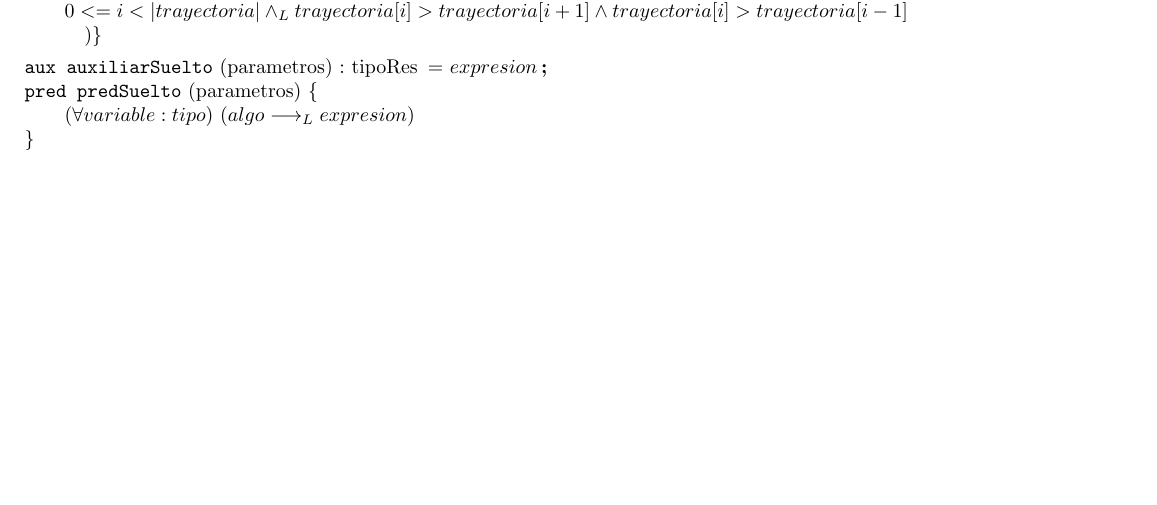
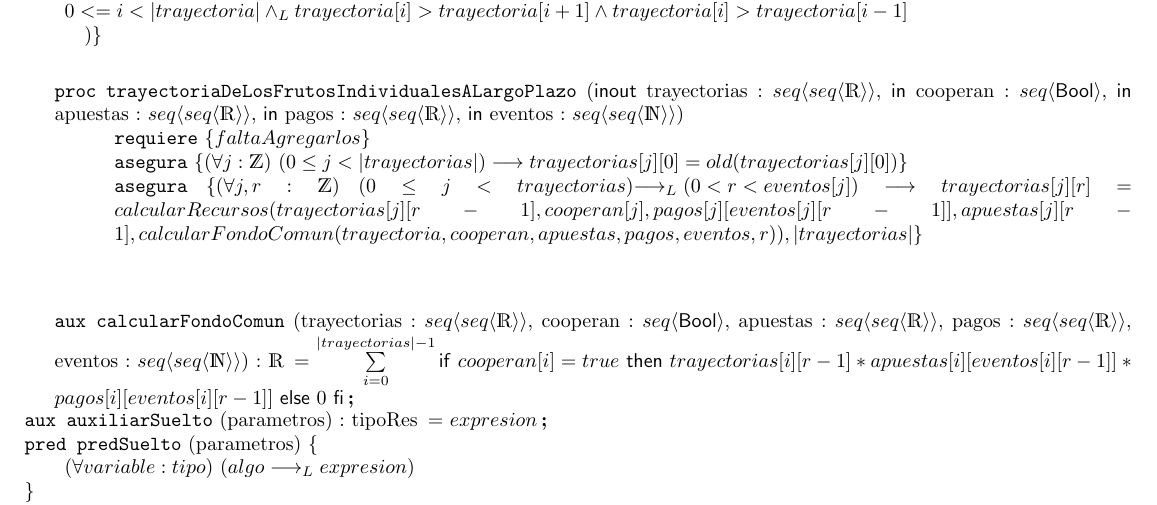
Before and after one commit to theovilardo/TP1-AED, a LaTeX document (ejemplo_tp/ejemplo_tp/tp1.tex): part of page 2 of 2, cut so that both start at the same text, the shorter picture padded with empty space. Compiled offline with pdfLaTeX.

Commit message:
agrego el ejercicio 2
puede faltar corregir espacios y alineamientos

```diff
--- a/ejemplo_tp/ejemplo_tp/tp1.tex
+++ b/ejemplo_tp/ejemplo_tp/tp1.tex
@@ -50,6 +50,39 @@
 	\asegura{res = {\existe{i}{\nat}{0 <= i < |trayectoria| \yLuego trayectoria[i] > trayectoria[i+1] \wedge trayectoria[i] > trayectoria[i-1]}}}
 \end{proc} %no encontré el símbolo existe unico ;;  hay q bver como hacer lo de los bordes porque se indefine ;; caso vacío?
 
+\begin{minipage}[t]{19cm}
+\begin{proc}{trayectoriaDeLosFrutosIndividualesALargoPlazo}{\Inout trayectorias : \TLista{\TLista{\mathds{R}}}, \In cooperan : \TLista{\bool}, \In apuestas : \TLista{\TLista{\mathds{R}}}, \In pagos : \TLista{\TLista{\mathds{R}}}, \In eventos : \TLista{\TLista{\mathds{N}}}}{}
+	%    \modifica{parametro1, parametro2,..}
+	\requiere{faltaAgregarlos}
+	\asegura{%
+	\paraTodo[unalinea]{j}{\ent}{0 \leq j < \left| trayectorias |\right} \implica {trayectorias[j][0] = old{(trayectorias[j][0])}}
+	}
+	\asegura{%
+	\paraTodo[unalinea]{j, r}{\ent}{0 \leq j < trayectorias}{\implicaLuego
+	(0 < r < eventos[j])} \implica trayectorias[j][r] =
+	calcularRecursos(
+		trayectorias[j][r - 1],
+		cooperan[j],
+		pagos[j][eventos[j][r - 1]],
+		apuestas[j][r - 1],
+		calcularFondoComun(trayectoria, cooperan, apuestas, pagos, eventos, r)),
+		| trayectorias |
+	}
+\end{proc}
+\end{minipage}
+
+%aqui iria un espacio
+\vspace{1cm}
+
+\begin{minipage}[t]{19cm}
+\aux{calcularFondoComun}{trayectorias : \TLista{\TLista{\mathds{R}}}, cooperan : \TLista{\bool}, apuestas : \TLista{\TLista{\mathds{R}}}, pagos : \TLista{\TLista{\mathds{R}}}, eventos : \TLista{\TLista{\mathds{N}}}}{\float}{%
+	%\begin{equation}
+	\sum\limits_{i=0}^{| trayectorias | - 1} \IfThenElse{cooperan[i] = true}{trayectorias[i][r - 1] * apuestas[i][eventos[i][r - 1]] * pagos[i][eventos[i][r - 1]]}{\text{0}}
+	\label{eq:1}
+	%\end{equation}
+}
+\end{minipage}
+
 \aux{auxiliarSuelto}{parametros}{tipoRes}{expresion}
 % \paraTodo{variable}{tipo}{expresion}
 % \existe{variable}{tipo}{expresion}
```
